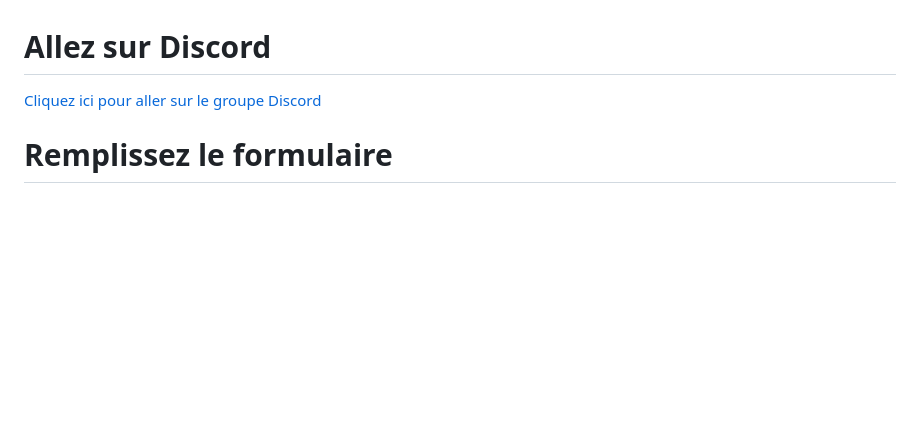
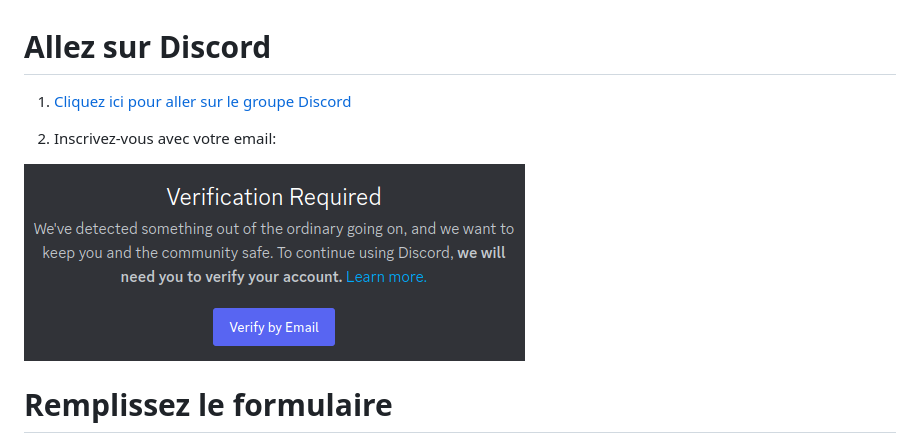
Before and after one commit to rakotomandimby/insi-l2s1, a Markdown page: README.md, the part around the change. Rendered like a GitHub page; pictures changed too: verify.png (added); blank space fills up the shorter version.

Commit message:
Add screenshot

```diff
--- a/README.md
+++ b/README.md
@@ -1,6 +1,10 @@
 # Allez sur Discord
 
-[Cliquez ici pour aller sur le groupe Discord](https://discord.gg/DUnwCtj5nT)
+1. [Cliquez ici pour aller sur le groupe Discord](https://discord.gg/DUnwCtj5nT)
+
+2. Inscrivez-vous avec votre email:
+
+![Inscription](./verify.png)
 
 # Remplissez le formulaire
 
```
